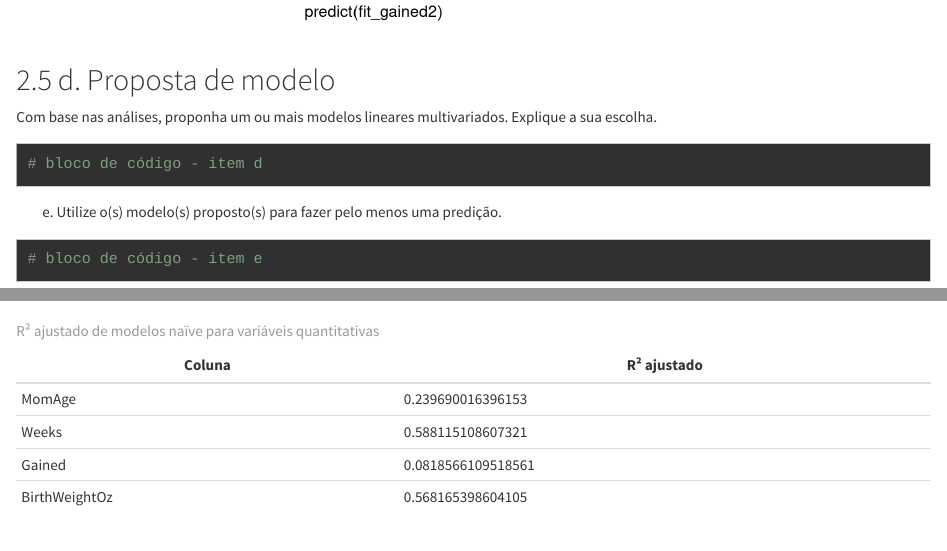
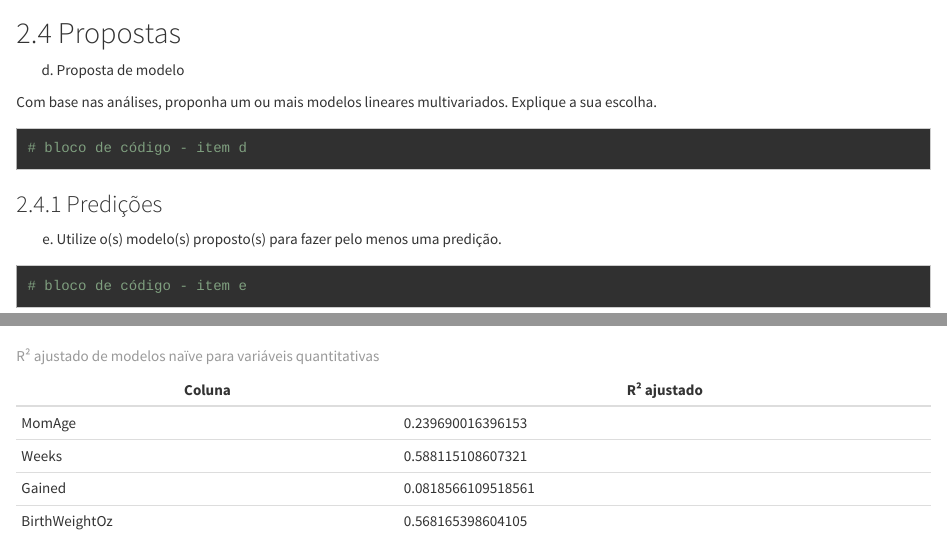
Before and after one commit to wpeixoto/lista-ncbirths, an R Markdown document (Exercicio_RegressaoMultipla_utf8.Rmd): the page in a window 1100 px wide, from 13920 px down before the commit and from 13600 px down after it, so that both start at the same text, and a second part further down, joined at a grey line. Rendered offline with R 4.5, knitr and Pandoc, with nearby package versions; a font, style sheet, LaTeX package, included part or bibliography that could not be used is replaced or left out; long lines of code are wrapped.

Commit message:
Corrige níveis de cabeçalhos
O aninhamento estava incorreto

````diff
--- a/Exercicio_RegressaoMultipla_utf8.Rmd
+++ b/Exercicio_RegressaoMultipla_utf8.Rmd
@@ -6,7 +6,8 @@ output:
   html_document:
     theme: cosmo  # TODO Achar um tema com melhor contraste nos resultados dos blocos
     highlight: zenburn  # espresso  # pygments
-    css: Rmd_001.css
+#    css: Rmd_001.css
+    css: Extra.css
     toc: True
     number_sections: true
 ---
@@ -305,7 +306,9 @@ plot(predict(fit_gained2), resid(fit_gained2),   # data=nc_births,
 
 ```
 
-## d.	<span class="comando">Proposta de modelo</span>
+## Propostas
+
+d.	<span class="comando">Proposta de modelo</span>
 
 Com base nas análises, proponha um ou mais modelos lineares multivariados. Explique a sua escolha.
 
@@ -316,7 +319,9 @@ Com base nas análises, proponha um ou mais modelos lineares multivariados. Expl
 
 ```
 
-e.	<span class="comando">Utilize o(s) modelo(s) proposto(s) para fazer pelo menos uma predição.</span>
+### Predições
+
+e. <span class="comando">Utilize o(s) modelo(s) proposto(s) para fazer pelo menos uma predição.</span>
 
 ```{r}
 # bloco de código - item e
````
Also changed, not shown: Exercicio_RegressaoMultipla_utf8.Rmd (2 more changed lines).
